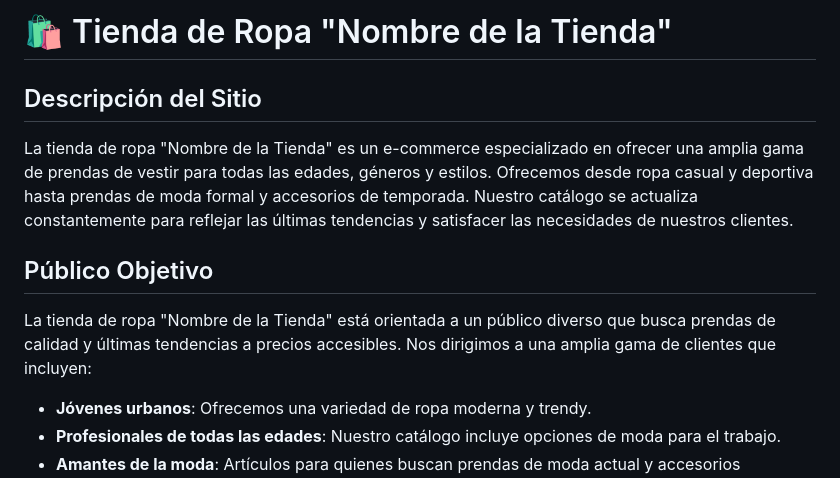
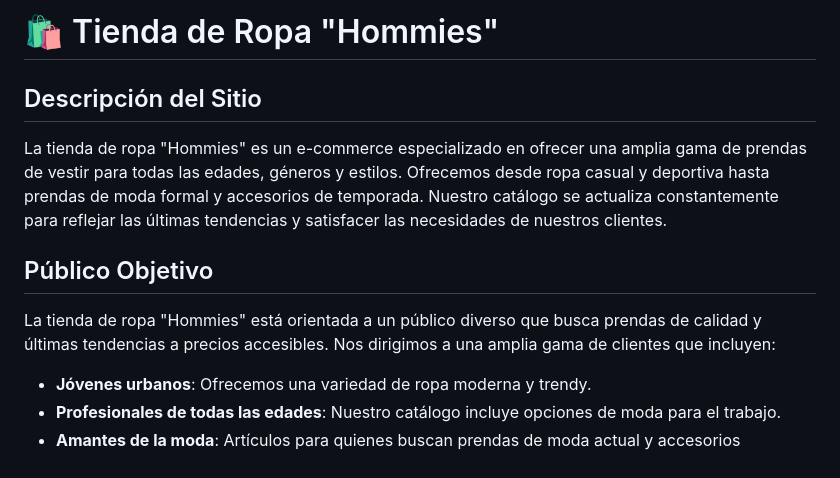
Before and after one commit to EnzoSz/Grupo_14_Tienda_Ropa, a Markdown page: README.md, the part around the change. Rendered like a GitHub page.

Commit message:
Nombre de la tienda: "Hommies"

```diff
--- a/README.md
+++ b/README.md
@@ -1,12 +1,12 @@
-# 🛍️ Tienda de Ropa "Nombre de la Tienda"
+# 🛍️ Tienda de Ropa "Hommies"
 
 ## Descripción del Sitio
 
-La tienda de ropa "Nombre de la Tienda" es un e-commerce especializado en ofrecer una amplia gama de prendas de vestir para todas las edades, géneros y estilos. Ofrecemos desde ropa casual y deportiva hasta prendas de moda formal y accesorios de temporada. Nuestro catálogo se actualiza constantemente para reflejar las últimas tendencias y satisfacer las necesidades de nuestros clientes.
+La tienda de ropa "Hommies" es un e-commerce especializado en ofrecer una amplia gama de prendas de vestir para todas las edades, géneros y estilos. Ofrecemos desde ropa casual y deportiva hasta prendas de moda formal y accesorios de temporada. Nuestro catálogo se actualiza constantemente para reflejar las últimas tendencias y satisfacer las necesidades de nuestros clientes.
 
 ## Público Objetivo
 
-La tienda de ropa "Nombre de la Tienda" está orientada a un público diverso que busca prendas de calidad y últimas tendencias a precios accesibles. Nos dirigimos a una amplia gama de clientes que incluyen:
+La tienda de ropa "Hommies" está orientada a un público diverso que busca prendas de calidad y últimas tendencias a precios accesibles. Nos dirigimos a una amplia gama de clientes que incluyen:
 
 - **Jóvenes urbanos**: Ofrecemos una variedad de ropa moderna y trendy.
 - **Profesionales de todas las edades**: Nuestro catálogo incluye opciones de moda para el trabajo.
```
